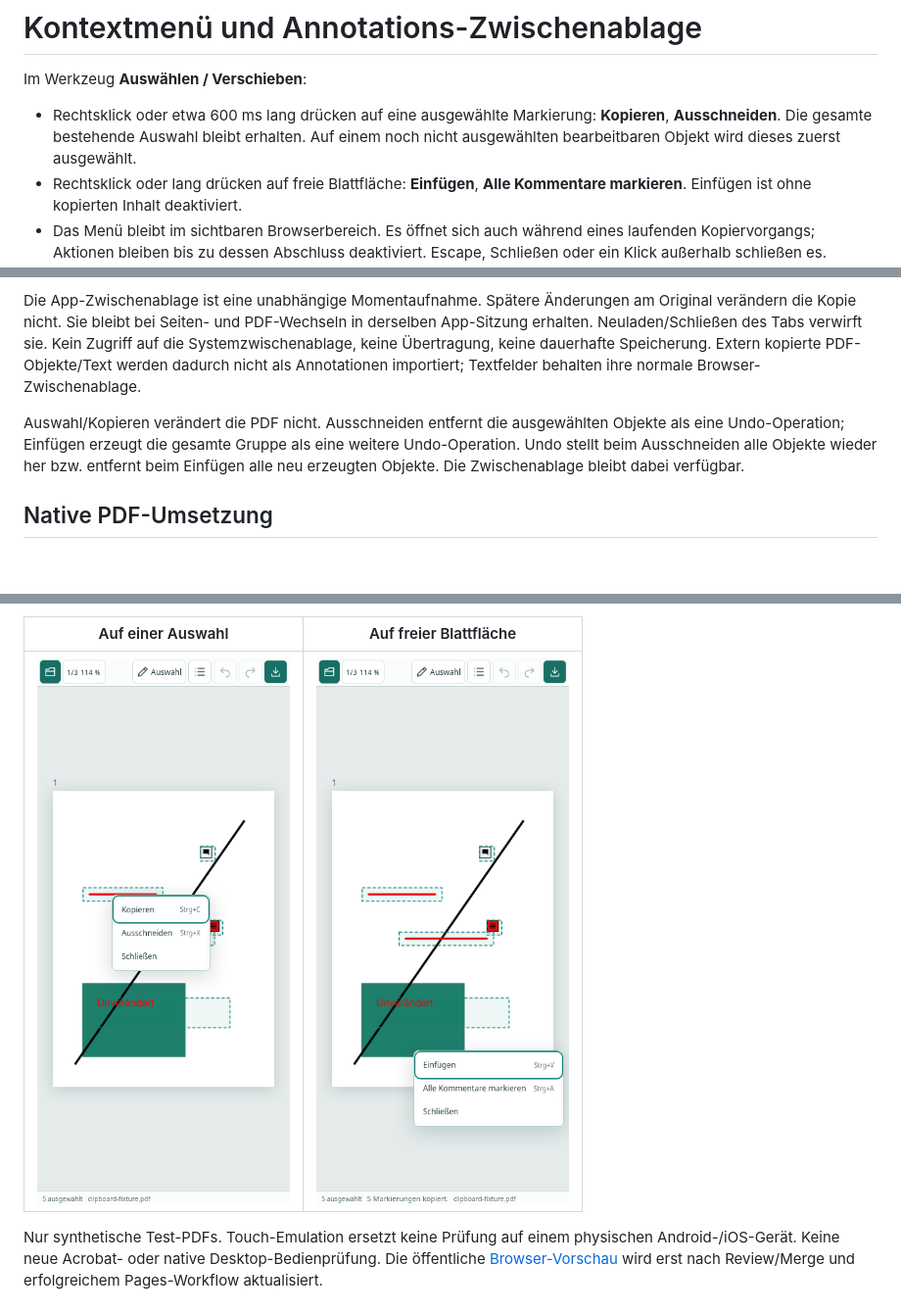
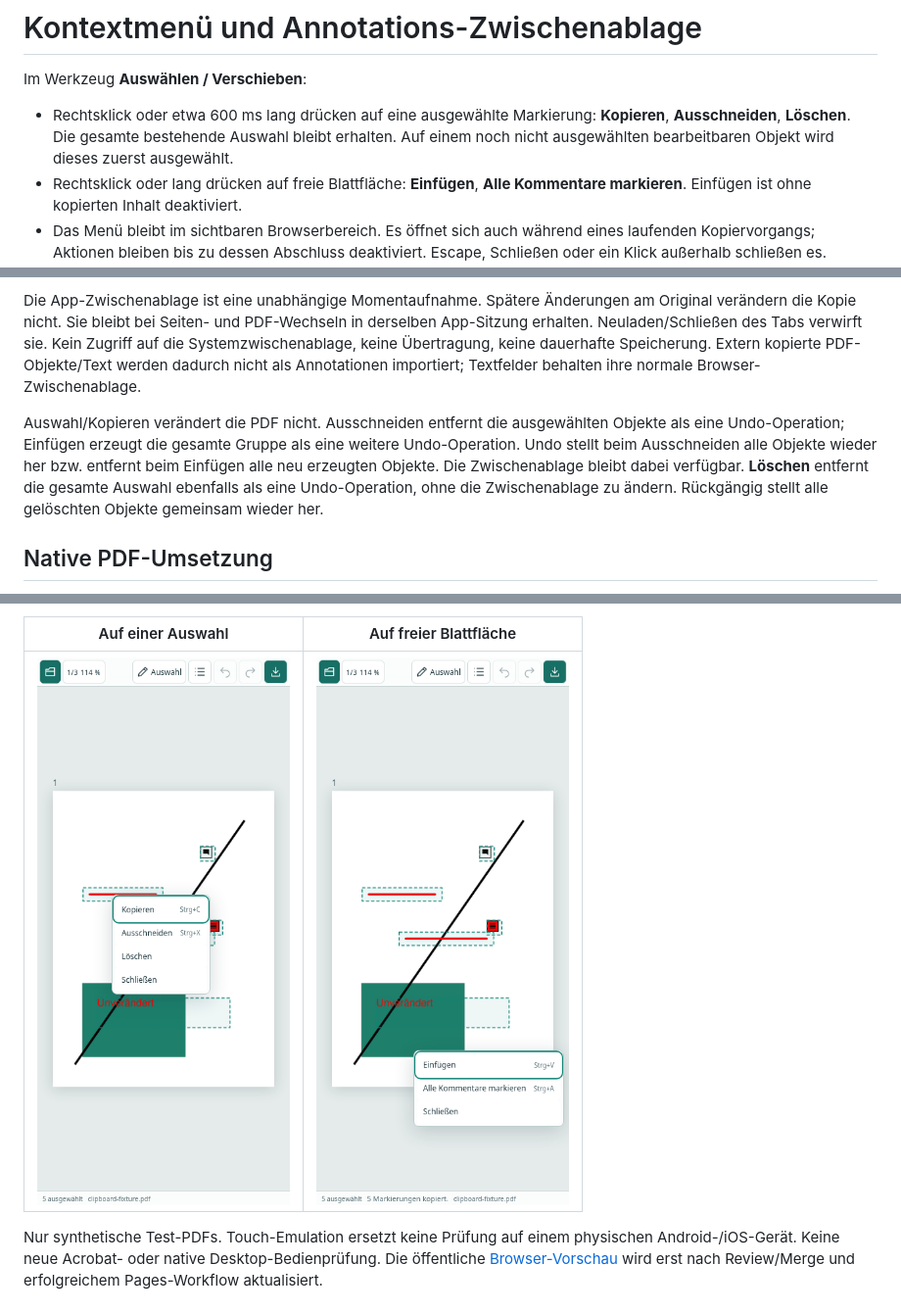
Before and after one commit to roju0ch/PDF-Annotation-Editor, a Markdown page: docs/CONTEXT_CLIPBOARD.md, 3 parts joined by grey strips. Shown at 98% size. Drawn GitHub-style; pictures changed too: docs/images/context-touch-selection.png; blank space fills up the shorter version.

```diff
--- a/docs/CONTEXT_CLIPBOARD.md
+++ b/docs/CONTEXT_CLIPBOARD.md
@@ -2,7 +2,7 @@
 
 Im Werkzeug **Auswählen / Verschieben**:
 
-- Rechtsklick oder etwa 600 ms lang drücken auf eine ausgewählte Markierung: **Kopieren**, **Ausschneiden**. Die gesamte bestehende Auswahl bleibt erhalten. Auf einem noch nicht ausgewählten bearbeitbaren Objekt wird dieses zuerst ausgewählt.
+- Rechtsklick oder etwa 600 ms lang drücken auf eine ausgewählte Markierung: **Kopieren**, **Ausschneiden**, **Löschen**. Die gesamte bestehende Auswahl bleibt erhalten. Auf einem noch nicht ausgewählten bearbeitbaren Objekt wird dieses zuerst ausgewählt.
 - Rechtsklick oder lang drücken auf freie Blattfläche: **Einfügen**, **Alle Kommentare markieren**. Einfügen ist ohne kopierten Inhalt deaktiviert.
 - Das Menü bleibt im sichtbaren Browserbereich. Es öffnet sich auch während eines laufenden Kopiervorgangs; Aktionen bleiben bis zu dessen Abschluss deaktiviert. Escape, Schließen oder ein Klick außerhalb schließen es. Pfeiltasten/Home/End navigieren im Menü.
 - Bewegung von mehr als 8 CSS-Pixeln, Loslassen, Abbruch, Escape, Zoom oder ein zweiter Finger stoppen die Langdruck-Erkennung. Das Öffnen des Menüs verwirft nur die laufende Geste, ohne Annotationen zu verschieben.
@@ -14,7 +14,7 @@ Die linke obere Ecke des Gruppenrahmens wird an die Kontextmenü-Position gesetz
 
 Die App-Zwischenablage ist eine unabhängige Momentaufnahme. Spätere Änderungen am Original verändern die Kopie nicht. Sie bleibt bei Seiten- und PDF-Wechseln in derselben App-Sitzung erhalten. Neuladen/Schließen des Tabs verwirft sie. Kein Zugriff auf die Systemzwischenablage, keine Übertragung, keine dauerhafte Speicherung. Extern kopierte PDF-Objekte/Text werden dadurch nicht als Annotationen importiert; Textfelder behalten ihre normale Browser-Zwischenablage.
 
-Auswahl/Kopieren verändert die PDF nicht. Ausschneiden entfernt die ausgewählten Objekte als eine Undo-Operation; Einfügen erzeugt die gesamte Gruppe als eine weitere Undo-Operation. Undo stellt beim Ausschneiden alle Objekte wieder her bzw. entfernt beim Einfügen alle neu erzeugten Objekte. Die Zwischenablage bleibt dabei verfügbar.
+Auswahl/Kopieren verändert die PDF nicht. Ausschneiden entfernt die ausgewählten Objekte als eine Undo-Operation; Einfügen erzeugt die gesamte Gruppe als eine weitere Undo-Operation. Undo stellt beim Ausschneiden alle Objekte wieder her bzw. entfernt beim Einfügen alle neu erzeugten Objekte. Die Zwischenablage bleibt dabei verfügbar. **Löschen** entfernt die gesamte Auswahl ebenfalls als eine Undo-Operation, ohne die Zwischenablage zu ändern. Rückgängig stellt alle gelöschten Objekte gemeinsam wieder her.
 
 ## Native PDF-Umsetzung
 
```
Also changed, not shown: other parts of docs/CONTEXT_CLIPBOARD.md (+2 -0 lines), README.md (+2 -2 lines), 3 other files.
